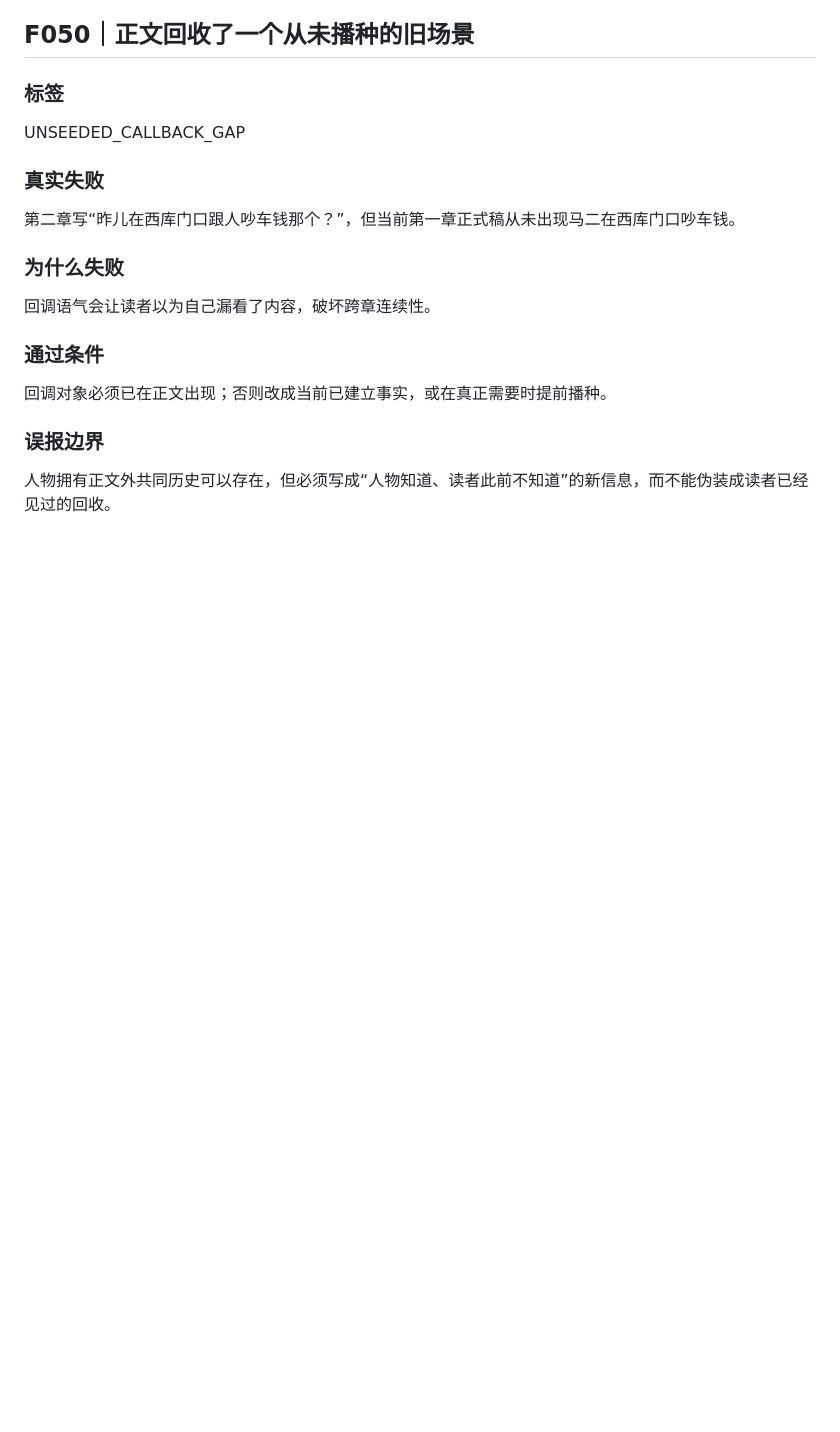
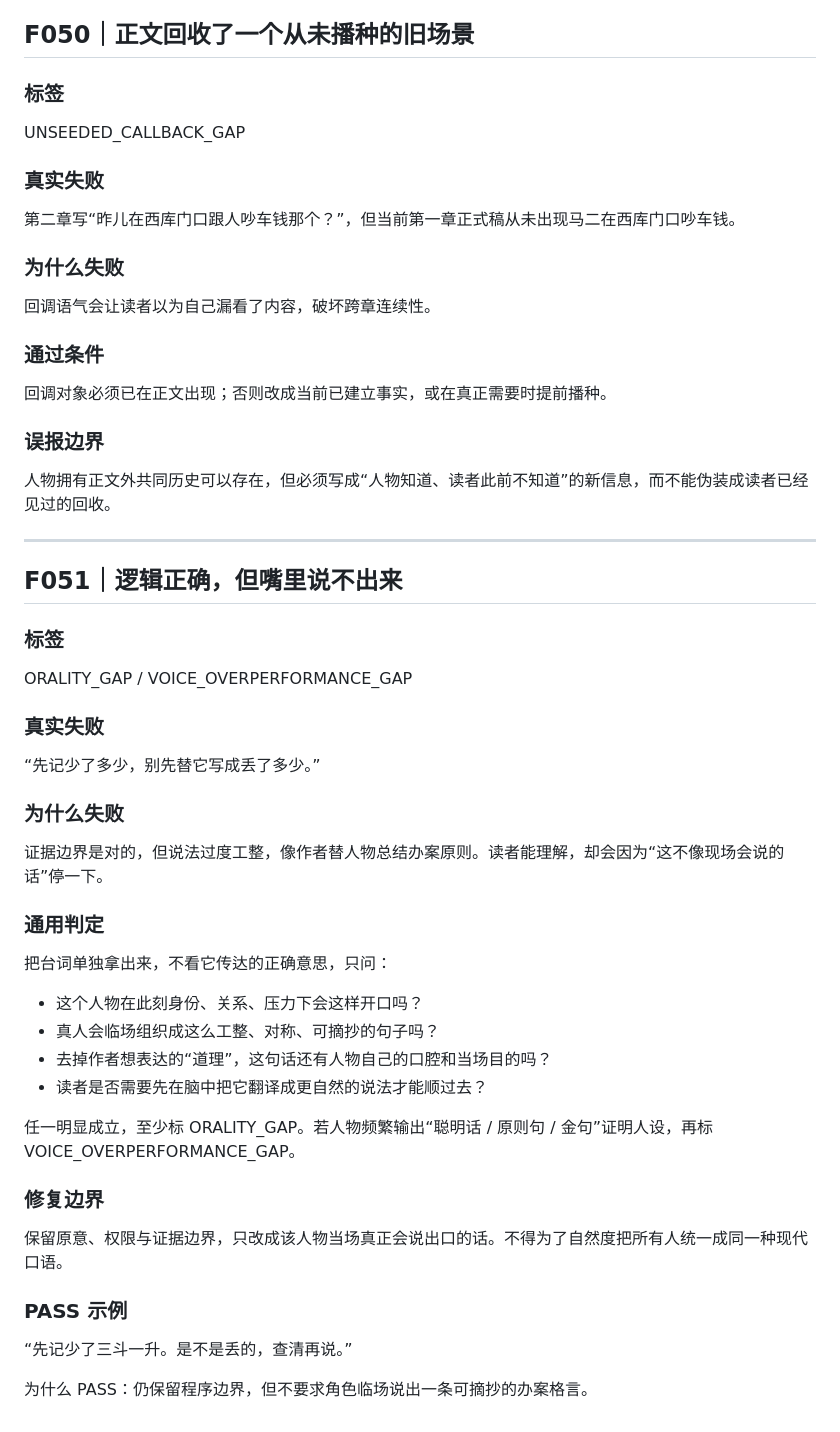
Before and after one commit to xdguo-design/lyra-narrative, a Markdown page: docs/writer-failure-corpus.md, the part around the change. Rendered like a GitHub page; blank space fills up the shorter version.

Commit message:
docs: add spoken-dialogue failure corpus

```diff
--- a/docs/writer-failure-corpus.md
+++ b/docs/writer-failure-corpus.md
@@ -1046,3 +1046,34 @@ UNSEEDED_CALLBACK_GAP
 
 ### 误报边界
 人物拥有正文外共同历史可以存在，但必须写成“人物知道、读者此前不知道”的新信息，而不能伪装成读者已经见过的回收。
+
+
+---
+
+## F051｜逻辑正确，但嘴里说不出来
+
+### 标签
+ORALITY_GAP / VOICE_OVERPERFORMANCE_GAP
+
+### 真实失败
+“先记少了多少，别先替它写成丢了多少。”
+
+### 为什么失败
+证据边界是对的，但说法过度工整，像作者替人物总结办案原则。读者能理解，却会因为“这不像现场会说的话”停一下。
+
+### 通用判定
+把台词单独拿出来，不看它传达的正确意思，只问：
+- 这个人物在此刻身份、关系、压力下会这样开口吗？
+- 真人会临场组织成这么工整、对称、可摘抄的句子吗？
+- 去掉作者想表达的“道理”，这句话还有人物自己的口腔和当场目的吗？
+- 读者是否需要先在脑中把它翻译成更自然的说法才能顺过去？
+
+任一明显成立，至少标 ORALITY_GAP。若人物频繁输出“聪明话 / 原则句 / 金句”证明人设，再标 VOICE_OVERPERFORMANCE_GAP。
+
+### 修复边界
+保留原意、权限与证据边界，只改成该人物当场真正会说出口的话。不得为了自然度把所有人统一成同一种现代口语。
+
+### PASS 示例
+“先记少了三斗一升。是不是丢的，查清再说。”
+
+为什么 PASS：仍保留程序边界，但不要求角色临场说出一条可摘抄的办案格言。
```
